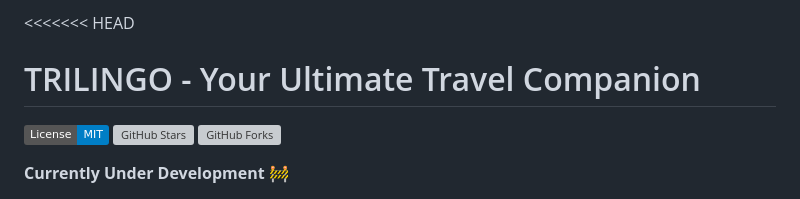
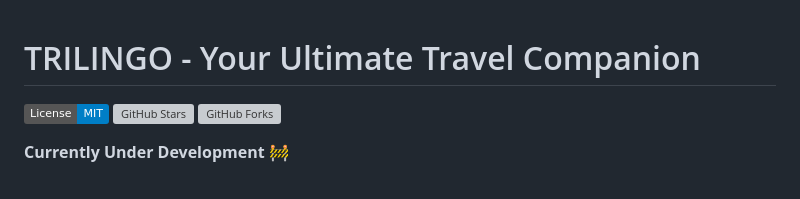
Before and after one commit to InsaneCoder789/Trilingo, a Markdown page: README.md, the part around the change. GitHub-like rendering; badges without logos; grey boxes are pictures that could not be loaded.

```diff
--- a/README.md
+++ b/README.md
@@ -1,4 +1,4 @@
-<<<<<<< HEAD
+
 <meta property="og:image" content="appbanner.png">
 <meta property="og:image:secure_url" content="appbanner.png">
 <meta property="og:image:width" content="1200">
```
